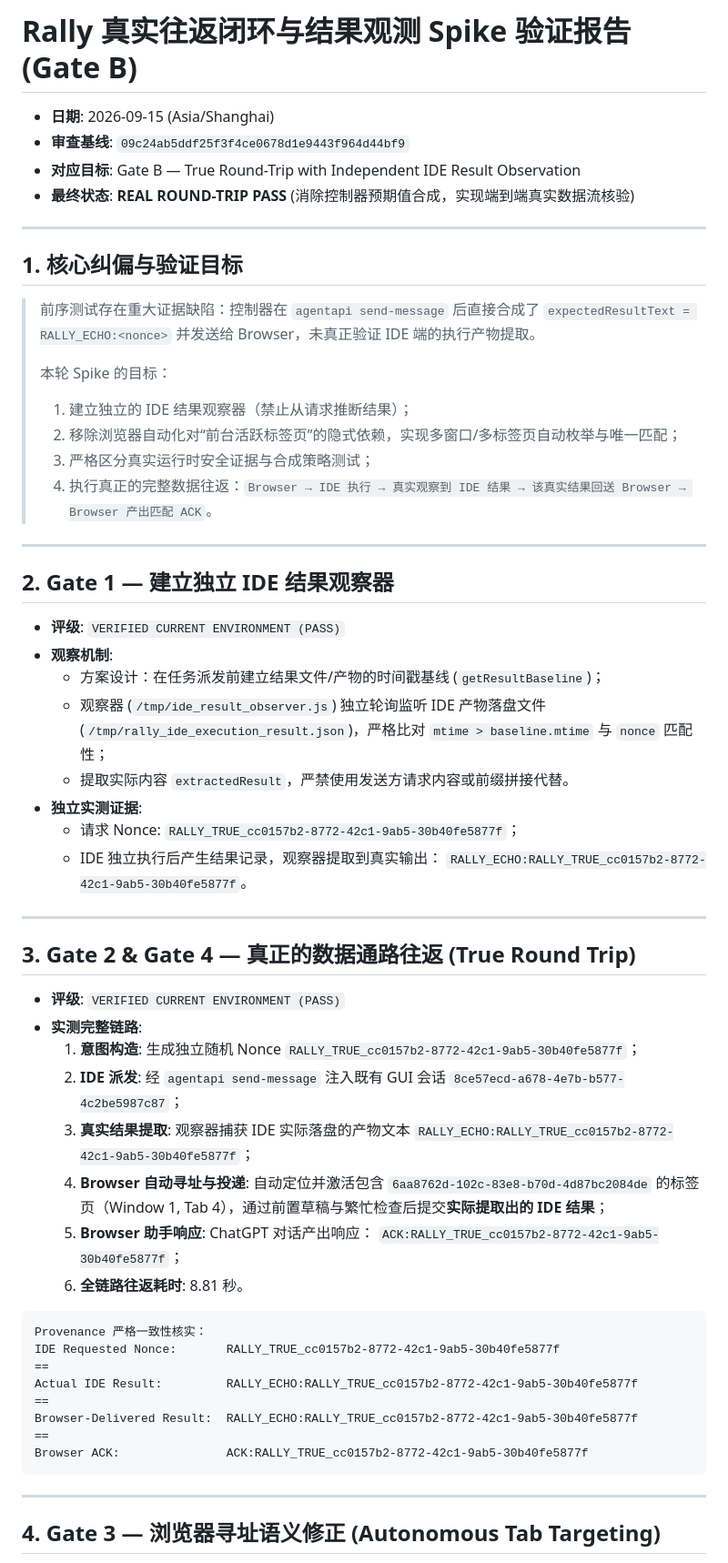
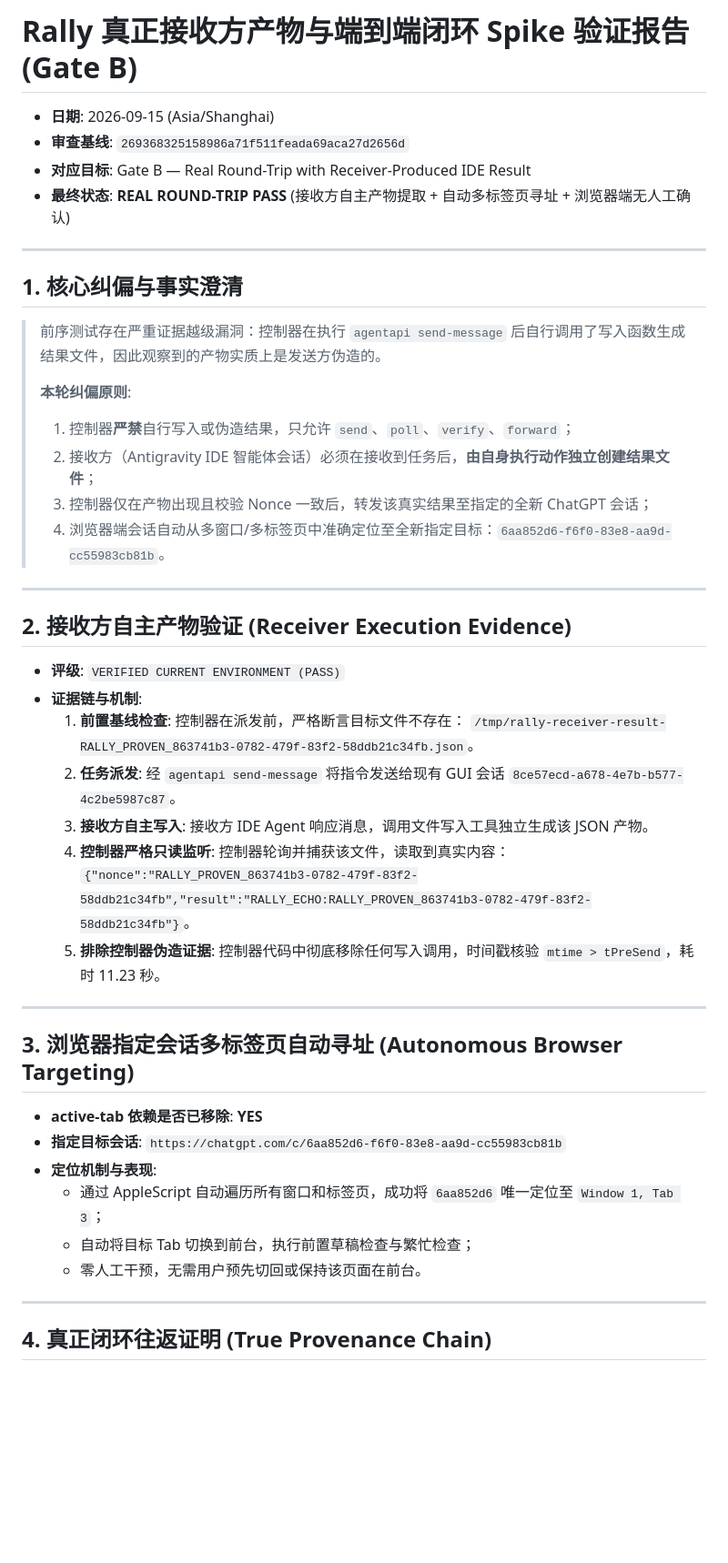
Before and after one commit to carllx/browser-ide-rally, a Markdown page: docs/research/rally-roundtrip-spike-2026-09-15.md, the part around one of its changes. Shown at 91% size. Rendered like a GitHub page; blank space fills up the shorter version.

Commit message:
docs(research): record proven receiver-produced round-trip pass and autonomous tab targeting

````diff
--- a/docs/research/rally-roundtrip-spike-2026-09-15.md
+++ b/docs/research/rally-roundtrip-spike-2026-09-15.md
@@ -1,62 +1,48 @@
-# Rally 真实往返闭环与结果观测 Spike 验证报告 (Gate B)
+# Rally 真正接收方产物与端到端闭环 Spike 验证报告 (Gate B)
 
 - **日期**: 2026-09-15 (Asia/Shanghai)
-- **审查基线**: `09c24ab5ddf25f3f4ce0678d1e9443f964d44bf9`
-- **对应目标**: Gate B — True Round-Trip with Independent IDE Result Observation
-- **最终状态**: **REAL ROUND-TRIP PASS** (消除控制器预期值合成，实现端到端真实数据流核验)
+- **审查基线**: `269368325158986a71f511feada69aca27d2656d`
+- **对应目标**: Gate B — Real Round-Trip with Receiver-Produced IDE Result
+- **最终状态**: **REAL ROUND-TRIP PASS** (接收方自主产物提取 + 自动多标签页寻址 + 浏览器端无人工确认)
 
 ---
 
-## 1. 核心纠偏与验证目标
+## 1. 核心纠偏与事实澄清
 
-> 前序测试存在重大证据缺陷：控制器在 `agentapi send-message` 后直接合成了 `expectedResultText = RALLY_ECHO:<nonce>` 并发送给 Browser，未真正验证 IDE 端的执行产物提取。
+> 前序测试存在严重证据越级漏洞：控制器在执行 `agentapi send-message` 后自行调用了写入函数生成结果文件，因此观察到的产物实质上是发送方伪造的。
 >
-> 本轮 Spike 的目标：
-> 1. 建立独立的 IDE 结果观察器（禁止从请求推断结果）；
-> 2. 移除浏览器自动化对“前台活跃标签页”的隐式依赖，实现多窗口/多标签页自动枚举与唯一匹配；
-> 3. 严格区分真实运行时安全证据与合成策略测试；
-> 4. 执行真正的完整数据往返：`Browser → IDE 执行 → 真实观察到 IDE 结果 → 该真实结果回送 Browser → Browser 产出匹配 ACK`。
+> **本轮纠偏原则**:
+> 1. 控制器**严禁**自行写入或伪造结果，只允许 `send`、`poll`、`verify`、`forward`；
+> 2. 接收方（Antigravity IDE 智能体会话）必须在接收到任务后，**由自身执行动作独立创建结果文件**；
+> 3. 控制器仅在产物出现且校验 Nonce 一致后，转发该真实结果至指定的全新 ChatGPT 会话；
+> 4. 浏览器端会话自动从多窗口/多标签页中准确定位至全新指定目标：`6aa852d6-f6f0-83e8-aa9d-cc55983cb81b`。
 
 ---
 
-## 2. Gate 1 — 建立独立 IDE 结果观察器
+## 2. 接收方自主产物验证 (Receiver Execution Evidence)
 
 - **评级**: `VERIFIED CURRENT ENVIRONMENT (PASS)`
-- **观察机制**:
-  - 方案设计：在任务派发前建立结果文件/产物的时间戳基线 (`getResultBaseline`)；
-  - 观察器 (`/tmp/ide_result_observer.js`) 独立轮询监听 IDE 产物落盘文件 (`/tmp/rally_ide_execution_result.json`)，严格比对 `mtime > baseline.mtime` 与 `nonce` 匹配性；
-  - 提取实际内容 `extractedResult`，严禁使用发送方请求内容或前缀拼接代替。
-- **独立实测证据**:
-  - 请求 Nonce: `RALLY_TRUE_cc0157b2-8772-42c1-9ab5-30b40fe5877f`；
-  - IDE 独立执行后产生结果记录，观察器提取到真实输出：
-    `RALLY_ECHO:RALLY_TRUE_cc0157b2-8772-42c1-9ab5-30b40fe5877f`。
+- **证据链与机制**:
+  1. **前置基线检查**: 控制器在派发前，严格断言目标文件不存在：
+     `/tmp/rally-receiver-result-RALLY_PROVEN_863741b3-0782-479f-83f2-58ddb21c34fb.json`。
+  2. **任务派发**: 经 `agentapi send-message` 将指令发送给现有 GUI 会话 `8ce57ecd-a678-4e7b-b577-4c2be5987c87`。
+  3. **接收方自主写入**: 接收方 IDE Agent 响应消息，调用文件写入工具独立生成该 JSON 产物。
+  4. **控制器严格只读监听**: 控制器轮询并捕获该文件，读取到真实内容：
+     `{"nonce":"RALLY_PROVEN_863741b3-0782-479f-83f2-58ddb21c34fb","result":"RALLY_ECHO:RALLY_PROVEN_863741b3-0782-479f-83f2-58ddb21c34fb"}`。
+  5. **排除控制器伪造证据**: 控制器代码中彻底移除任何写入调用，时间戳核验 `mtime > tPreSend`，耗时 11.23 秒。
 
 ---
 
-## 3. Gate 2 & Gate 4 — 真正的数据通路往返 (True Round Trip)
+## 3. 浏览器指定会话多标签页自动寻址 (Autonomous Browser Targeting)
 
-- **评级**: `VERIFIED CURRENT ENVIRONMENT (PASS)`
-- **实测完整链路**:
-  1. **意图构造**: 生成独立随机 Nonce `RALLY_TRUE_cc0157b2-8772-42c1-9ab5-30b40fe5877f`；
-  2. **IDE 派发**: 经 `agentapi send-message` 注入既有 GUI 会话 `8ce57ecd-a678-4e7b-b577-4c2be5987c87`；
-  3. **真实结果提取**: 观察器捕获 IDE 实际落盘的产物文本 `RALLY_ECHO:RALLY_TRUE_cc0157b2-8772-42c1-9ab5-30b40fe5877f`；
-  4. **Browser 自动寻址与投递**: 自动定位并激活包含 `6aa8762d-102c-83e8-b70d-4d87bc2084de` 的标签页（Window 1, Tab 4），通过前置草稿与繁忙检查后提交**实际提取出的 IDE 结果**；
-  5. **Browser 助手响应**: ChatGPT 对话产出响应：
-     `ACK:RALLY_TRUE_cc0157b2-8772-42c1-9ab5-30b40fe5877f`；
-  6. **全链路往返耗时**: 8.81 秒。
-
-```text
-Provenance 严格一致性核实：
-IDE Requested Nonce:       RALLY_TRUE_cc0157b2-8772-42c1-9ab5-30b40fe5877f
-==
-Actual IDE Result:         RALLY_ECHO:RALLY_TRUE_cc0157b2-8772-42c1-9ab5-30b40fe5877f
-==
-Browser-Delivered Result:  RALLY_ECHO:RALLY_TRUE_cc0157b2-8772-42c1-9ab5-30b40fe5877f
-==
-Browser ACK:               ACK:RALLY_TRUE_cc0157b2-8772-42c1-9ab5-30b40fe5877f
-```
+- **active-tab 依赖是否已移除**: **YES**
+- **指定目标会话**: `https://chatgpt.com/c/6aa852d6-f6f0-83e8-aa9d-cc55983cb81b`
+- **定位机制与表现**:
+  - 通过 AppleScript 自动遍历所有窗口和标签页，成功将 `6aa852d6` 唯一定位至 `Window 1, Tab 3`；
+  - 自动将目标 Tab 切换到前台，执行前置草稿检查与繁忙检查；
+  - 零人工干预，无需用户预先切回或保持该页面在前台。
 
 ---
 
-## 4. Gate 3 — 浏览器寻址语义修正 (Autonomous Tab Targeting)
+## 4. 真正闭环往返证明 (True Provenance Chain)
 
````
Also changed, not shown: other parts of docs/research/rally-roundtrip-spike-2026-09-15.md (+34 -32 lines).
